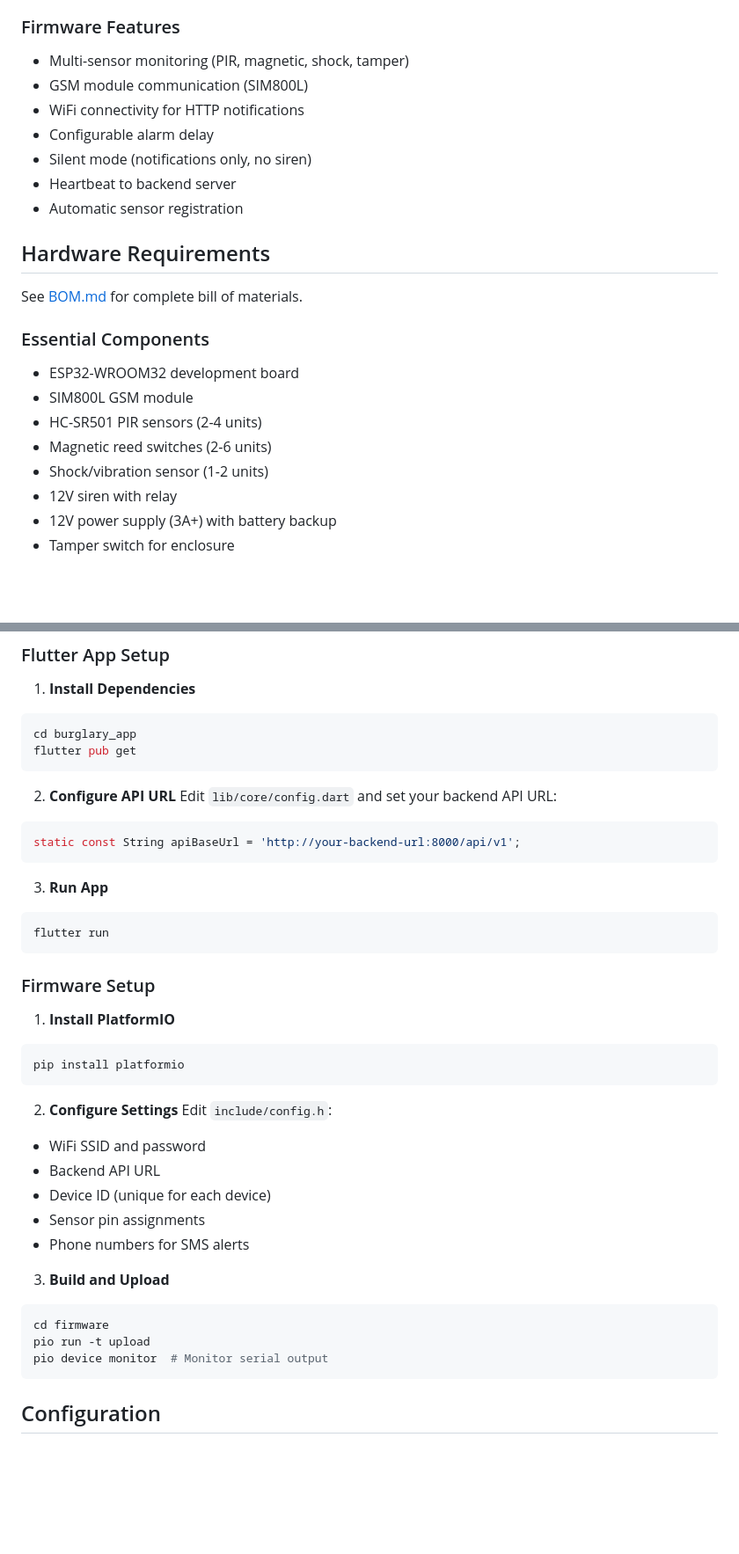
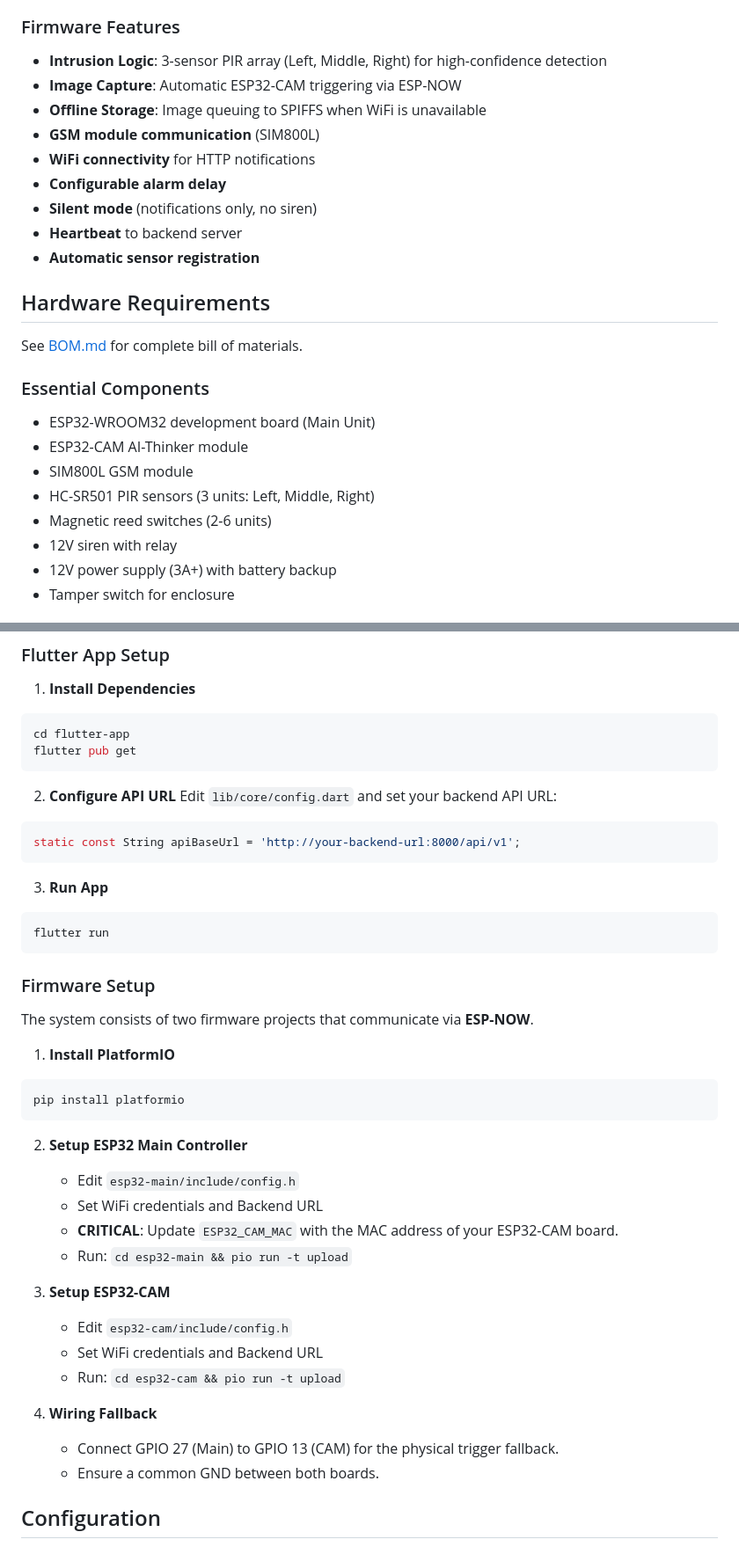
Before and after one commit to derekzyl/gsm-burglary-alert, a Markdown page: README.md, 2 parts joined by grey strips. Shown at 88% size. Rendered like a GitHub page; blank space fills up the shorter version.

Commit message:
feat: expand hardware to include ESP32-CAM and update documentation for dual-firmware ESP-NOW architecture

````diff
--- a/README.md
+++ b/README.md
@@ -43,24 +46,26 @@ gsm-burglary-alarm/
 - Device status dashboard
 
 ### Firmware Features
-- Multi-sensor monitoring (PIR, magnetic, shock, tamper)
-- GSM module communication (SIM800L)
-- WiFi connectivity for HTTP notifications
-- Configurable alarm delay
-- Silent mode (notifications only, no siren)
-- Heartbeat to backend server
-- Automatic sensor registration
+- **Intrusion Logic**: 3-sensor PIR array (Left, Middle, Right) for high-confidence detection
+- **Image Capture**: Automatic ESP32-CAM triggering via ESP-NOW
+- **Offline Storage**: Image queuing to SPIFFS when WiFi is unavailable
+- **GSM module communication** (SIM800L)
+- **WiFi connectivity** for HTTP notifications
+- **Configurable alarm delay**
+- **Silent mode** (notifications only, no siren)
+- **Heartbeat** to backend server
+- **Automatic sensor registration**
 
 ## Hardware Requirements
 
 See [BOM.md](BOM.md) for complete bill of materials.
 
 ### Essential Components
-- ESP32-WROOM32 development board
+- ESP32-WROOM32 development board (Main Unit)
+- ESP32-CAM AI-Thinker module
 - SIM800L GSM module
-- HC-SR501 PIR sensors (2-4 units)
+- HC-SR501 PIR sensors (3 units: Left, Middle, Right)
 - Magnetic reed switches (2-6 units)
-- Shock/vibration sensor (1-2 units)
 - 12V siren with relay
 - 12V power supply (3A+) with battery backup
 - Tamper switch for enclosure
@@ -102,7 +107,7 @@ API documentation: `http://localhost:8000/docs`
 
 1. **Install Dependencies**
 ```bash
-cd burglary_app
+cd flutter-app
 flutter pub get
 ```
 
@@ -119,25 +124,27 @@ flutter run
 
 ### Firmware Setup
 
+The system consists of two firmware projects that communicate via **ESP-NOW**.
+
 1. **Install PlatformIO**
 ```bash
 pip install platformio
 ```
 
-2. **Configure Settings**
-Edit `include/config.h`:
-- WiFi SSID and password
-- Backend API URL
-- Device ID (unique for each device)
-- Sensor pin assignments
-- Phone numbers for SMS alerts
+2. **Setup ESP32 Main Controller**
+   - Edit `esp32-main/include/config.h`
+   - Set WiFi credentials and Backend URL
+   - **CRITICAL**: Update `ESP32_CAM_MAC` with the MAC address of your ESP32-CAM board.
+   - Run: `cd esp32-main && pio run -t upload`
 
-3. **Build and Upload**
-```bash
-cd firmware
-pio run -t upload
-pio device monitor  # Monitor serial output
-```
+3. **Setup ESP32-CAM**
+   - Edit `esp32-cam/include/config.h`
+   - Set WiFi credentials and Backend URL
+   - Run: `cd esp32-cam && pio run -t upload`
+
+4. **Wiring Fallback**
+   - Connect GPIO 27 (Main) to GPIO 13 (CAM) for the physical trigger fallback.
+   - Ensure a common GND between both boards.
 
 ## Configuration
 
````
Also changed, not shown: other parts of README.md (+12 -10 lines), BOM.md (+7 -6 lines).
